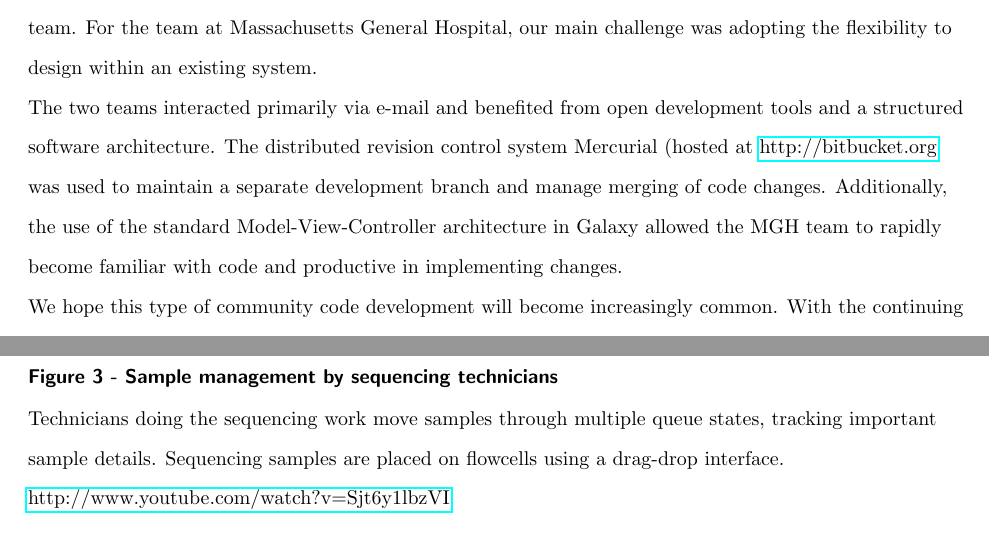
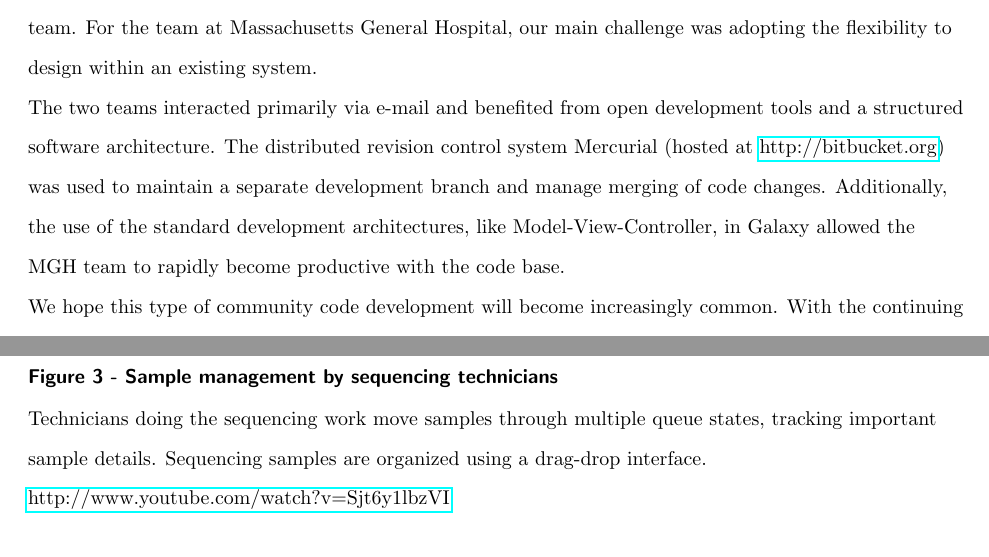
Before and after one commit to chapmanb/mgh_projects, a LaTeX document (nglims_paper/nglims_galaxy.tex): two parts of pages 6 and 9 of 9, joined at a grey line, cut so that both start at the same text. Compiled offline with pdfLaTeX; a missing bibliography style is replaced by a similar one.

Commit message:
Remove Illumina specific references; other small tweaks

```diff
--- a/nglims_paper/nglims_galaxy.tex
+++ b/nglims_paper/nglims_galaxy.tex
@@ -289,11 +288,11 @@ the flexibility to design within an existing system.
 The two teams interacted primarily via e-mail and benefited from open
 development tools and a structured software architecture. The
 distributed revision control system Mercurial (hosted at
-\url{http://bitbucket.org} was used to maintain a separate development
+\url{http://bitbucket.org}) was used to maintain a separate development
 branch and manage merging of code changes. Additionally, the use of
-the standard Model-View-Controller architecture in Galaxy allowed the
-MGH team to rapidly become familiar with code and productive in
-implementing changes.
+the standard development architectures, like Model-View-Controller,
+in Galaxy allowed the MGH team to rapidly become productive with
+the code base.
 
 We hope this type of community code development will become
 increasingly common. With the continuing growth of biological data,
@@ -415,7 +414,7 @@ preparation and sequencing process.
 \subsection*{Figure 3 - Sample management by sequencing technicians}
 Technicians doing the sequencing work move samples through multiple
 queue states, tracking important sample details. Sequencing samples
-are placed on flowcells using a drag-drop interface.
+are organized using a drag-drop interface.
 
 \url{http://www.youtube.com/watch?v=Sjt6y1lbzVI}
 
```
Also changed, not shown: nglims_paper/nglims_galaxy.tex (3 more changed lines).
